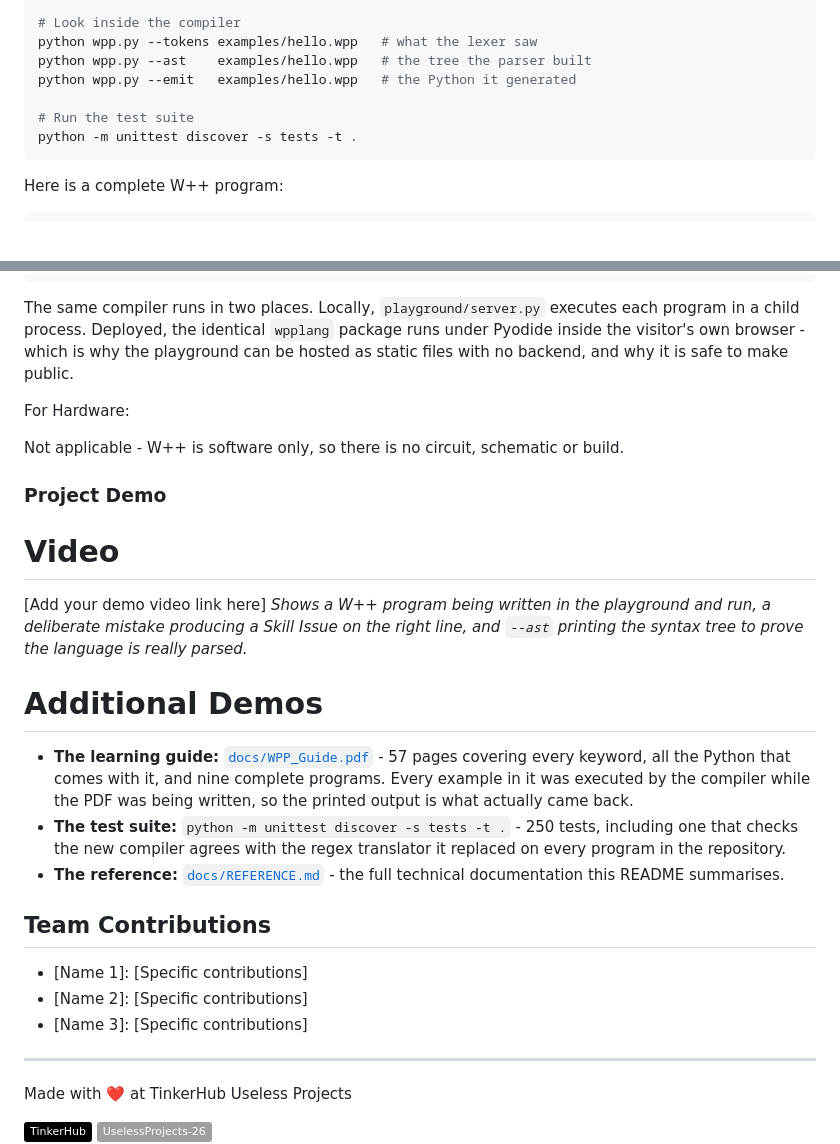
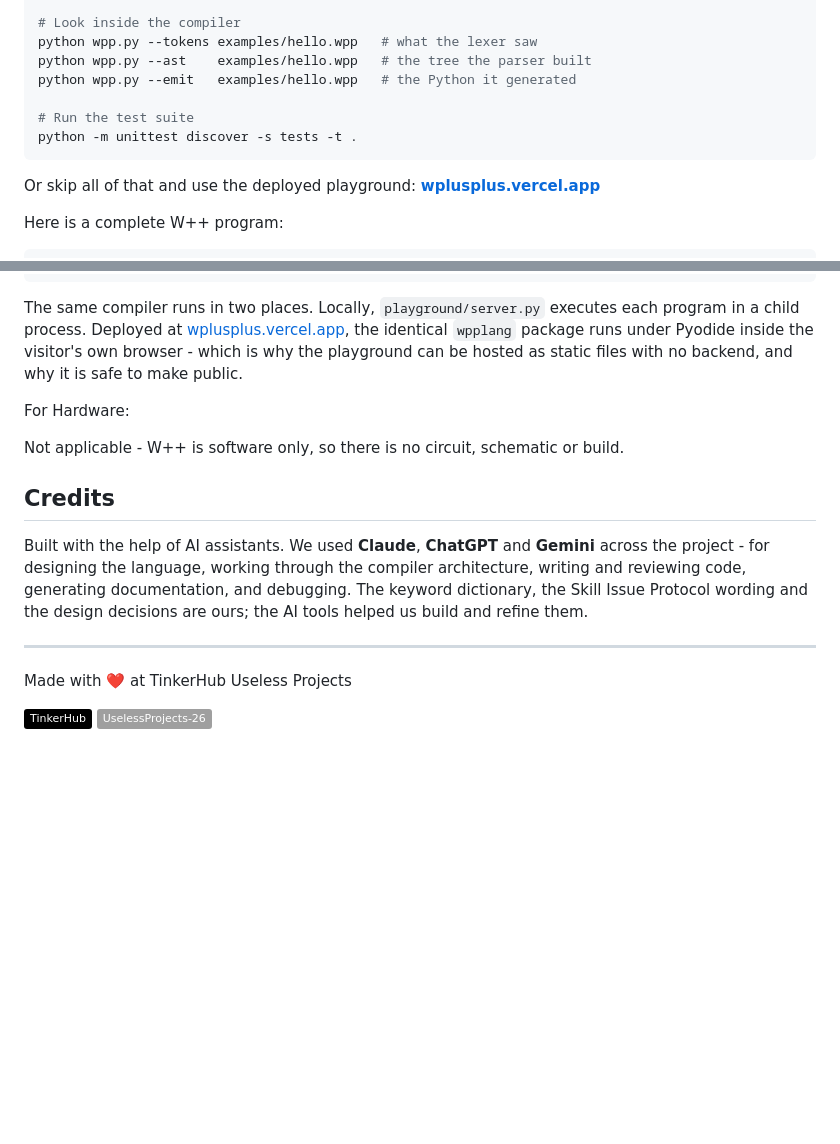
Before and after one commit to harrynoble/wplusplus, a Markdown page: README.md, 2 parts joined by grey strips. Drawn GitHub-style; badges without logos; blank space fills up the shorter version.

````diff
--- a/README.md
+++ b/README.md
@@ -82,6 +83,9 @@ python wpp.py --emit   examples/hello.wpp   # the Python it generated
 python -m unittest discover -s tests -t .
 ```
 
+Or skip all of that and use the deployed playground:
+**[wplusplus.vercel.app](https://wplusplus.vercel.app/)**
+
 Here is a complete W++ program:
 
 ```wpp
@@ -160,28 +164,23 @@ Program  @1:0
 ```
 
 The same compiler runs in two places. Locally, `playground/server.py` executes
-each program in a child process. Deployed, the identical `wpplang` package runs
-under Pyodide inside the visitor's own browser - which is why the playground can
-be hosted as static files with no backend, and why it is safe to make public.
+each program in a child process. Deployed at
+[wplusplus.vercel.app](https://wplusplus.vercel.app/), the identical `wpplang`
+package runs under Pyodide inside the visitor's own browser - which is why the
+playground can be hosted as static files with no backend, and why it is safe to
+make public.
 
 For Hardware:
 
 Not applicable - W++ is software only, so there is no circuit, schematic or build.
 
-### Project Demo
-# Video
-[Add your demo video link here]
-*Shows a W++ program being written in the playground and run, a deliberate mistake producing a Skill Issue on the right line, and `--ast` printing the syntax tree to prove the language is really parsed.*
+## Credits
 
-# Additional Demos
-- **The learning guide:** [`docs/WPP_Guide.pdf`](docs/WPP_Guide.pdf) - 57 pages covering every keyword, all the Python that comes with it, and nine complete programs. Every example in it was executed by the compiler while the PDF was being written, so the printed output is what actually came back.
-- **The test suite:** `python -m unittest discover -s tests -t .` - 250 tests, including one that checks the new compiler agrees with the regex translator it replaced on every program in the repository.
-- **The reference:** [`docs/REFERENCE.md`](docs/REFERENCE.md) - the full technical documentation this README summarises.
-
-## Team Contributions
-- [Name 1]: [Specific contributions]
-- [Name 2]: [Specific contributions]
-- [Name 3]: [Specific contributions]
+Built with the help of AI assistants. We used **Claude**, **ChatGPT** and
+**Gemini** across the project - for designing the language, working through the
+compiler architecture, writing and reviewing code, generating documentation, and
+debugging. The keyword dictionary, the Skill Issue Protocol wording and the
+design decisions are ours; the AI tools helped us build and refine them.
 
 ---
 Made with ❤️ at TinkerHub Useless Projects
````
Also changed, not shown: other parts of README.md (+11 -10 lines), docs/images/screenshot1-fizzbuzz.png (added), docs/images/screenshot2-skill-issue.png (added), docs/images/screenshot3-interactive-input.png (added).
